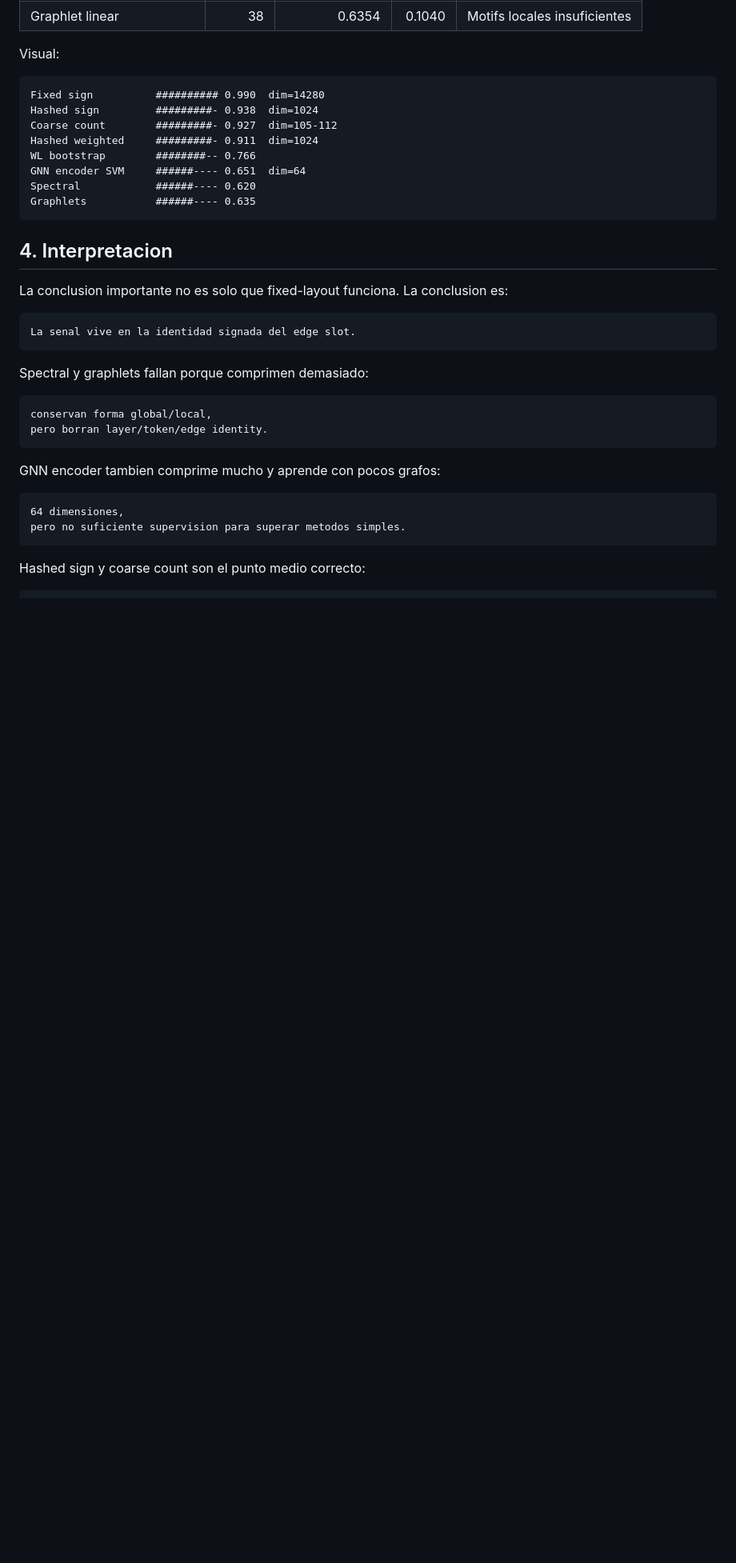
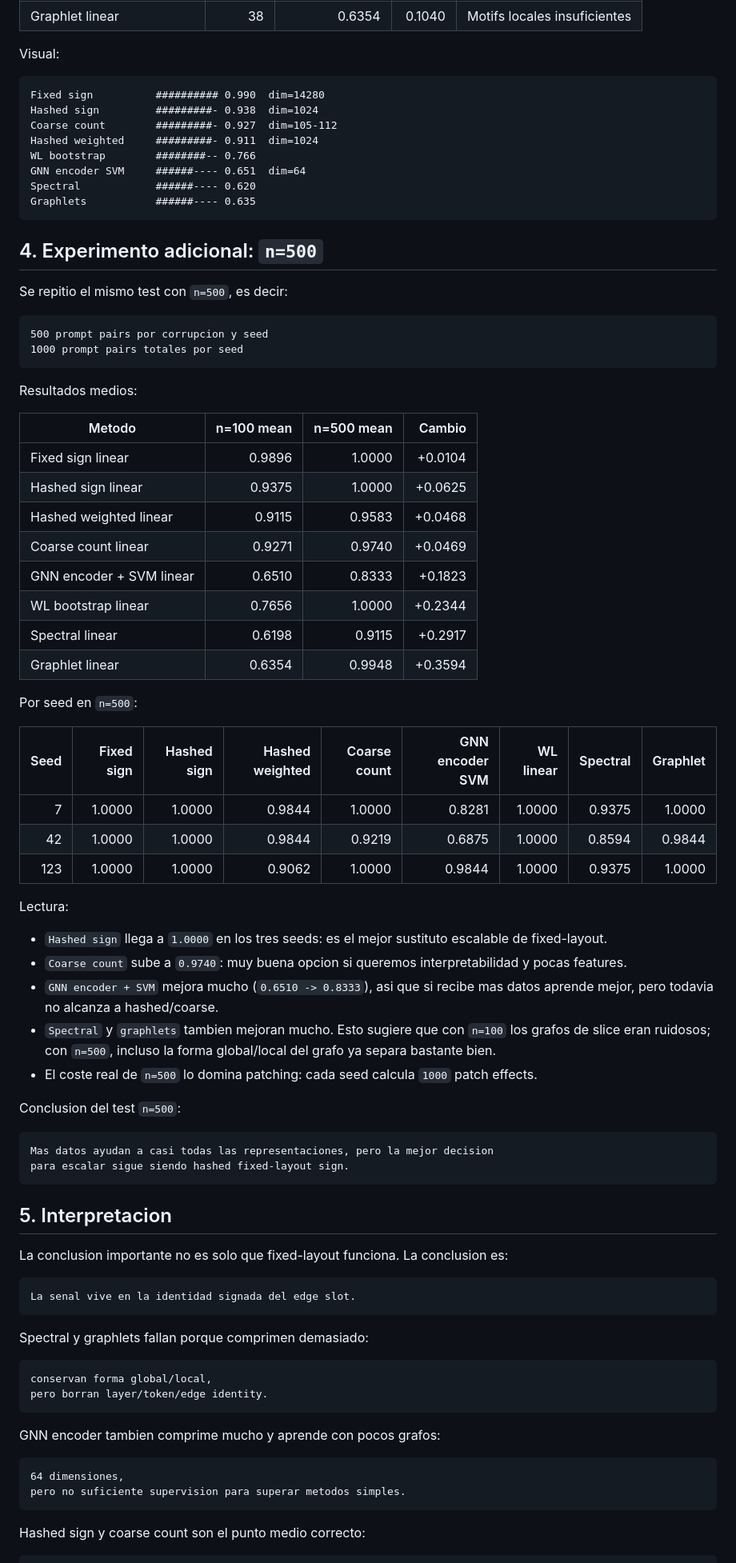
Before and after one commit to rubenfb23/PIG-Patching-based-Interpretability-Graphs-and-Kernel-Methods, a Markdown page: docs/gpt2_scalable_representations_report_2026-04-30.md, the part around one of its changes. Shown at 80% size. GitHub-like rendering; blank space fills up the shorter version.

Commit message:
add n500 scalable representation results

````diff
--- a/docs/gpt2_scalable_representations_report_2026-04-30.md
+++ b/docs/gpt2_scalable_representations_report_2026-04-30.md
@@ -277,7 +277,52 @@ Spectral            ######---- 0.620
 Graphlets           ######---- 0.635
 ```
 
-## 4. Interpretacion
+## 4. Experimento adicional: `n=500`
+
+Se repitio el mismo test con `n=500`, es decir:
+
+```text
+500 prompt pairs por corrupcion y seed
+1000 prompt pairs totales por seed
+```
+
+Resultados medios:
+
+| Metodo | n=100 mean | n=500 mean | Cambio |
+|---|---:|---:|---:|
+| Fixed sign linear | 0.9896 | 1.0000 | +0.0104 |
+| Hashed sign linear | 0.9375 | 1.0000 | +0.0625 |
+| Hashed weighted linear | 0.9115 | 0.9583 | +0.0468 |
+| Coarse count linear | 0.9271 | 0.9740 | +0.0469 |
+| GNN encoder + SVM linear | 0.6510 | 0.8333 | +0.1823 |
+| WL bootstrap linear | 0.7656 | 1.0000 | +0.2344 |
+| Spectral linear | 0.6198 | 0.9115 | +0.2917 |
+| Graphlet linear | 0.6354 | 0.9948 | +0.3594 |
+
+Por seed en `n=500`:
+
+| Seed | Fixed sign | Hashed sign | Hashed weighted | Coarse count | GNN encoder SVM | WL linear | Spectral | Graphlet |
+|---:|---:|---:|---:|---:|---:|---:|---:|---:|
+| 7 | 1.0000 | 1.0000 | 0.9844 | 1.0000 | 0.8281 | 1.0000 | 0.9375 | 1.0000 |
+| 42 | 1.0000 | 1.0000 | 0.9844 | 0.9219 | 0.6875 | 1.0000 | 0.8594 | 0.9844 |
+| 123 | 1.0000 | 1.0000 | 0.9062 | 1.0000 | 0.9844 | 1.0000 | 0.9375 | 1.0000 |
+
+Lectura:
+
+- `Hashed sign` llega a `1.0000` en los tres seeds: es el mejor sustituto escalable de fixed-layout.
+- `Coarse count` sube a `0.9740`: muy buena opcion si queremos interpretabilidad y pocas features.
+- `GNN encoder + SVM` mejora mucho (`0.6510 -> 0.8333`), asi que si recibe mas datos aprende mejor, pero todavia no alcanza a hashed/coarse.
+- `Spectral` y `graphlets` tambien mejoran mucho. Esto sugiere que con `n=100` los grafos de slice eran ruidosos; con `n=500`, incluso la forma global/local del grafo ya separa bastante bien.
+- El coste real de `n=500` lo domina patching: cada seed calcula `1000` patch effects.
+
+Conclusion del test `n=500`:
+
+```text
+Mas datos ayudan a casi todas las representaciones, pero la mejor decision
+para escalar sigue siendo hashed fixed-layout sign.
+```
+
+## 5. Interpretacion
 
 La conclusion importante no es solo que fixed-layout funciona. La conclusion es:
 
````
Also changed, not shown: other parts of docs/gpt2_scalable_representations_report_2026-04-30.md (+25 -3 lines).
